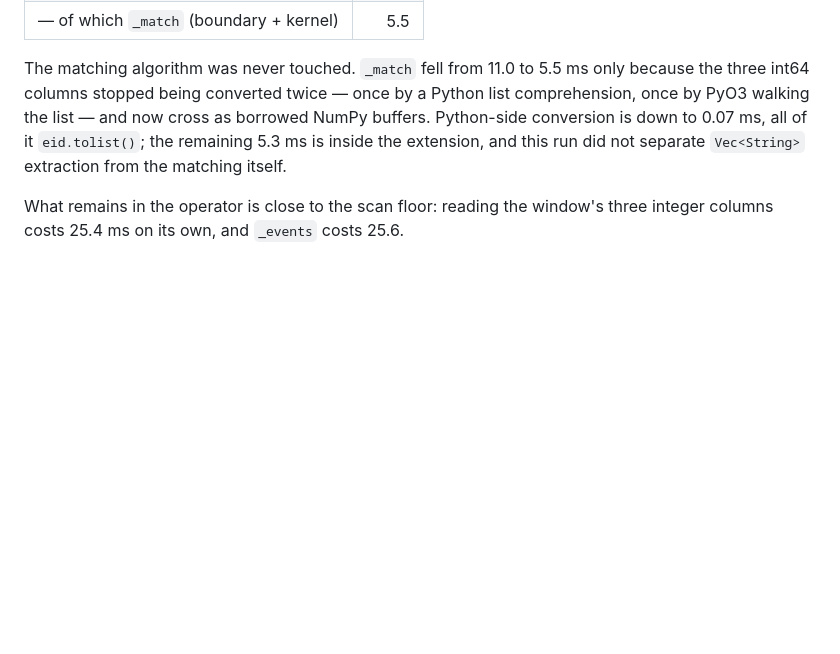
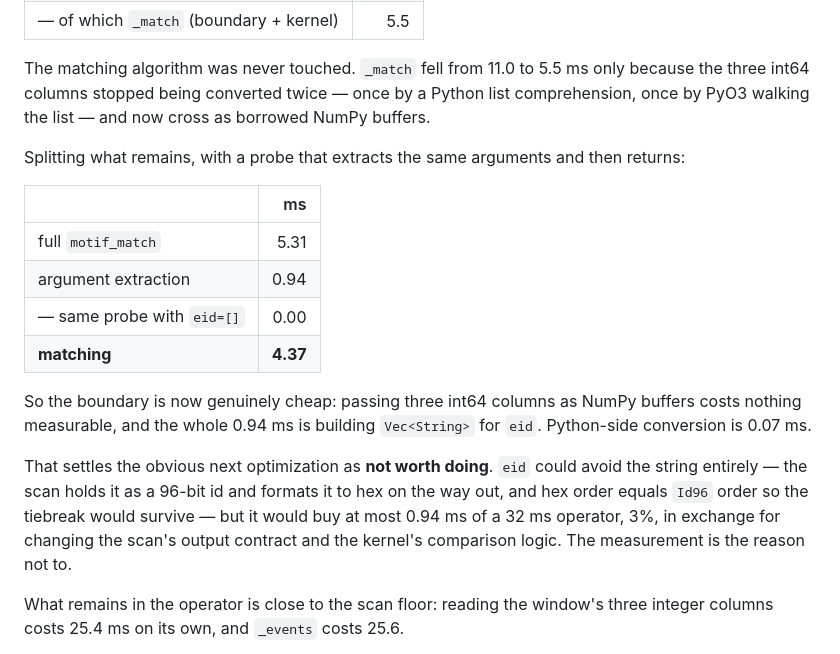
Before and after one commit to zxf-work/tgms, a Markdown page: docs/eval_phase0.md, the part around the change. Rendered like a GitHub page; blank space fills up the shorter version.

```diff
--- a/docs/eval_phase0.md
+++ b/docs/eval_phase0.md
@@ -158,9 +158,28 @@ pushdown still derived `eid` for every or-match, 25k rows to keep 14.5k.
 The matching algorithm was never touched. `_match` fell from 11.0 to 5.5 ms
 only because the three int64 columns stopped being converted twice — once by
 a Python list comprehension, once by PyO3 walking the list — and now cross as
-borrowed NumPy buffers. Python-side conversion is down to 0.07 ms, all of it
-`eid.tolist()`; the remaining 5.3 ms is inside the extension, and this run did
-not separate `Vec<String>` extraction from the matching itself.
+borrowed NumPy buffers.
+
+Splitting what remains, with a probe that extracts the same arguments and then
+returns:
+
+| | ms |
+|---|---:|
+| full `motif_match` | 5.31 |
+| argument extraction | 0.94 |
+| — same probe with `eid=[]` | 0.00 |
+| **matching** | **4.37** |
+
+So the boundary is now genuinely cheap: passing three int64 columns as NumPy
+buffers costs nothing measurable, and the whole 0.94 ms is building
+`Vec<String>` for `eid`. Python-side conversion is 0.07 ms.
+
+That settles the obvious next optimization as **not worth doing**. `eid` could
+avoid the string entirely — the scan holds it as a 96-bit id and formats it to
+hex on the way out, and hex order equals `Id96` order so the tiebreak would
+survive — but it would buy at most 0.94 ms of a 32 ms operator, 3%, in
+exchange for changing the scan's output contract and the kernel's comparison
+logic. The measurement is the reason not to.
 
 What remains in the operator is close to the scan floor: reading the window's
 three integer columns costs 25.4 ms on its own, and `_events` costs 25.6.
```
Also changed, not shown: docs/engine_lessons.md (+19 -7 lines).
